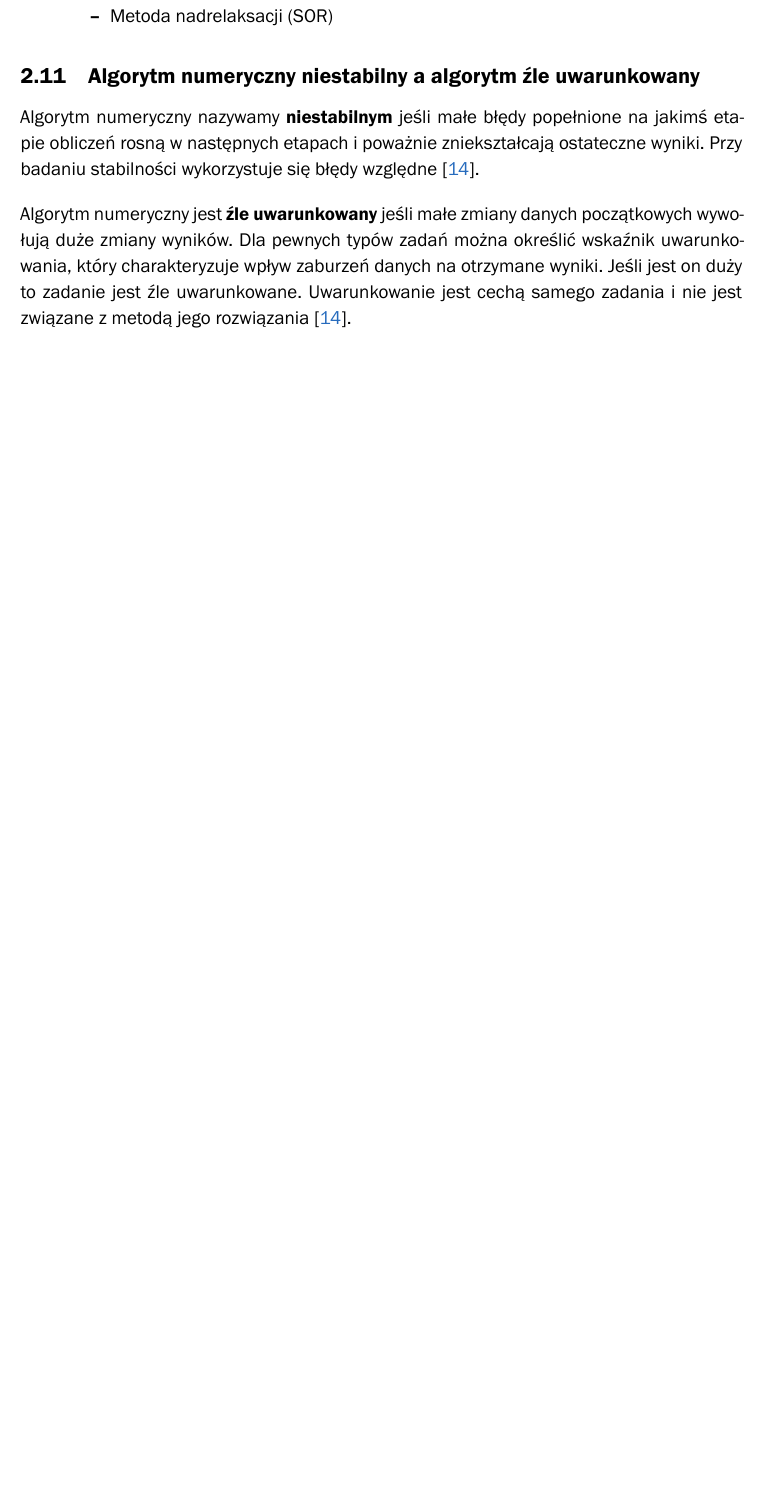
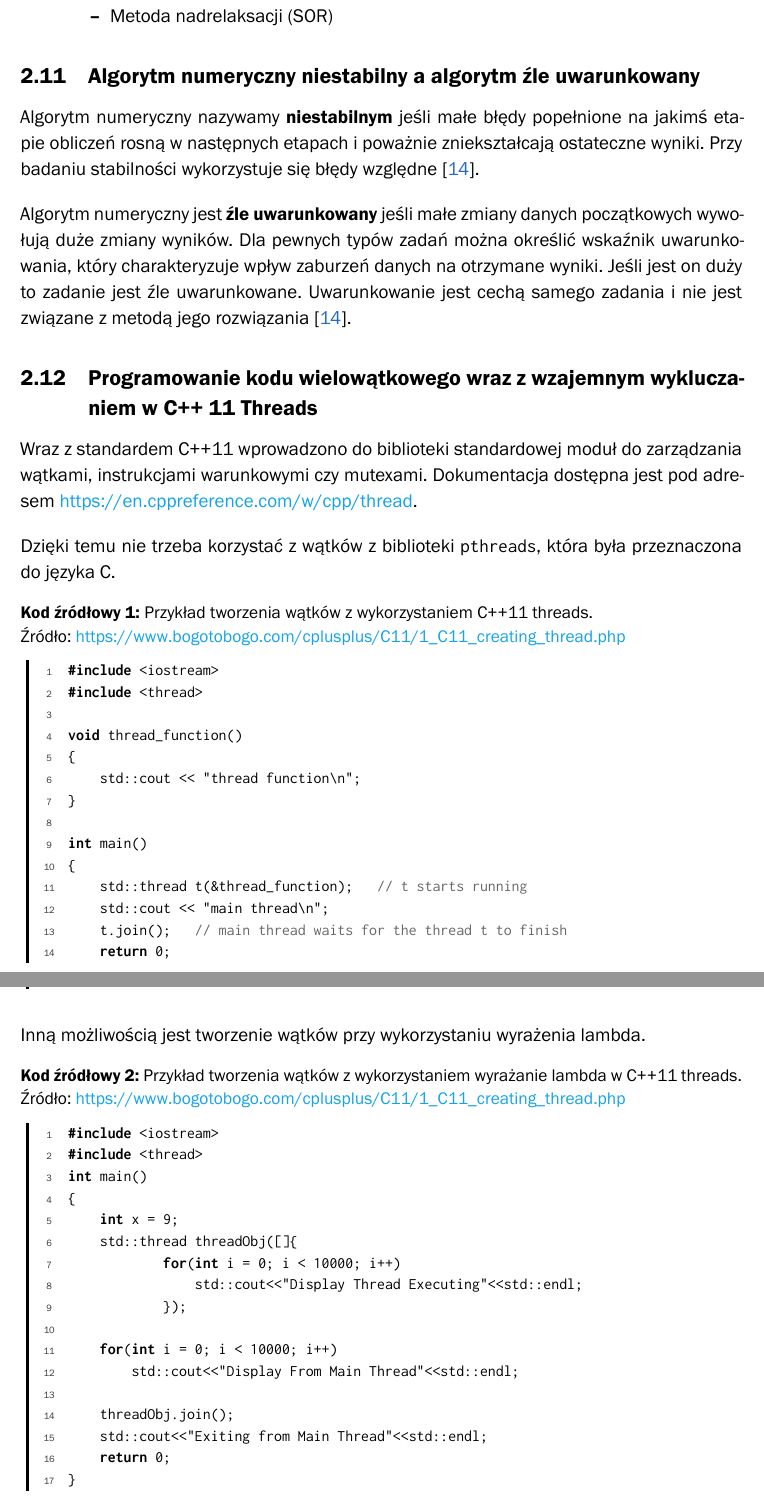
Before and after one commit to karlosos/ZUT_pytania_magisterskie, a LaTeX document (document.tex): part of page 11 of 28 before the commit and two parts of pages 11 and 12 of 30 after it, the two joined at a grey line, cut so that both start at the same text, the shorter picture padded with empty space. Compiled offline with XeLaTeX; a missing font is replaced by an installed copy or a similar font.

Commit message:
C++11 threads

```diff
--- a/document.tex
+++ b/document.tex
@@ -316,9 +316,56 @@ Algorytm numeryczny nazywamy \textbf{niestabilnym} jeśli małe błędy popełni
 
 Algorytm numeryczny jest \textbf{źle uwarunkowany} jeśli małe zmiany danych początkowych wywołują duże zmiany wyników. Dla pewnych typów zadań można określić wskaźnik uwarunkowania, który charakteryzuje wpływ zaburzeń danych na otrzymane wyniki. Jeśli jest on duży to zadanie jest źle uwarunkowane. Uwarunkowanie jest cechą samego zadania i nie jest związane z metodą jego rozwiązania~\cite{Piela_Wstep}.
 
-% \subsection{Programowanie kodu wielowątkowego wraz z wzajemnym wykluczaniem w C++ 11 Threads}
-% TODO
+\subsection{Programowanie kodu wielowątkowego wraz z wzajemnym wykluczaniem w C++ 11 Threads}
 % Marek Pałkowski. Obliczenia dużej mocy.
+
+Wraz z standardem C++11 wprowadzono do biblioteki standardowej moduł do zarządzania wątkami, instrukcjami warunkowymi czy mutexami. Dokumentacja dostępna jest pod adresem \url{https://en.cppreference.com/w/cpp/thread}.
+
+Dzięki temu nie trzeba korzystać z wątków z biblioteki \lstinline{pthreads}, która była przeznaczona do języka C.
+
+\code{Przykład tworzenia wątków z wykorzystaniem C++11 threads.}
+{\url{https://www.bogotobogo.com/cplusplus/C11/1_C11_creating_thread.php}}{\label{kod:przyklad}}
+\begin{lstlisting}[language=C++]
+#include <iostream>
+#include <thread>
+
+void thread_function()
+{
+    std::cout << "thread function\n";
+}
+
+int main()
+{
+    std::thread t(&thread_function);   // t starts running
+    std::cout << "main thread\n";
+    t.join();   // main thread waits for the thread t to finish
+    return 0;
+}
+\end{lstlisting}
+
+Inną możliwością jest tworzenie wątków przy wykorzystaniu wyrażenia lambda.
+
+\code{Przykład tworzenia wątków z wykorzystaniem wyrażanie lambda w C++11 threads.}
+{\url{https://www.bogotobogo.com/cplusplus/C11/1_C11_creating_thread.php}}{\label{kod:przyklad}}
+\begin{lstlisting}[language=C++]
+#include <iostream>
+#include <thread>
+int main()
+{
+    int x = 9;
+    std::thread threadObj([]{
+            for(int i = 0; i < 10000; i++)
+                std::cout<<"Display Thread Executing"<<std::endl;
+            });
+
+    for(int i = 0; i < 10000; i++)
+        std::cout<<"Display From Main Thread"<<std::endl;
+
+    threadObj.join();
+    std::cout<<"Exiting from Main Thread"<<std::endl;
+    return 0;
+}
+\end{lstlisting}
 
 % \subsection{Cechy środowiska Hadoop}
 % TODO
```
Also changed, not shown: document.tex (4 more changed lines).
